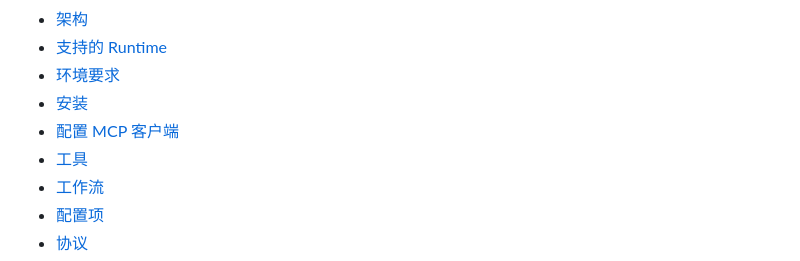
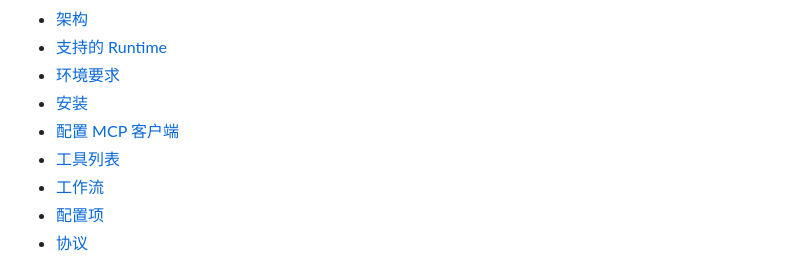
Before and after one commit to OmaruKoma/UnityExplorerMCP, a Markdown page: README.zh-CN.md, the part around the change. GitHub-like rendering.

Commit message:
docs: fix zh-CN contents anchor for the tool list

```diff
--- a/README.zh-CN.md
+++ b/README.zh-CN.md
@@ -27,7 +27,7 @@
 - [环境要求](#环境要求)
 - [安装](#安装)
 - [配置 MCP 客户端](#配置-mcp-客户端)
-- [工具](#工具)
+- [工具列表](#工具列表)
 - [工作流](#工作流)
 - [配置项](#配置项)
 - [协议](#协议)
```
